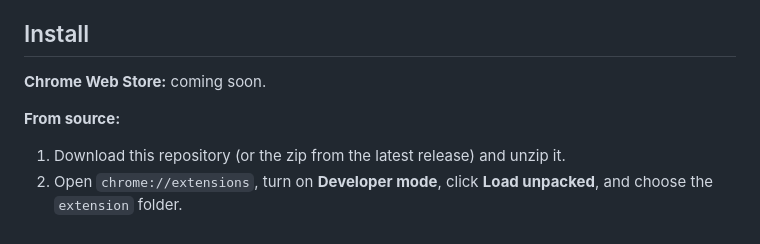
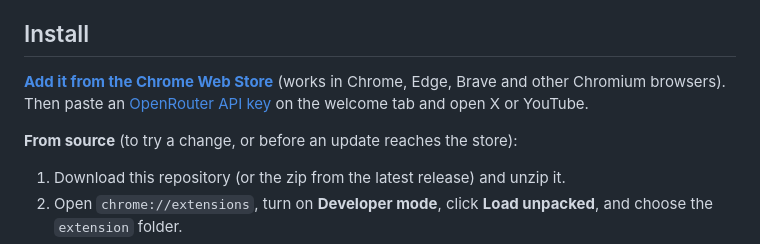
Before and after one commit to harish-anumula/signal-feed, a Markdown page: README.md, the part around one of its changes. Rendered like a GitHub page.

Commit message:
README: Chrome Web Store link and badge
Co-Authored-By: Claude Opus 5.5 <noreply@anthropic.com>

```diff
--- a/README.md
+++ b/README.md
@@ -20,9 +20,9 @@ Works on the X timeline, profiles and threads (never the post you opened), the Y
 
 ## Install
 
-**Chrome Web Store:** coming soon.
+**[Add it from the Chrome Web Store](https://chromewebstore.google.com/detail/signal-feed/jhegfhdagnakdnpljfcglmpcghoamaid)** (works in Chrome, Edge, Brave and other Chromium browsers). Then paste an [OpenRouter API key](https://openrouter.ai/keys) on the welcome tab and open X or YouTube.
 
-**From source:**
+**From source** (to try a change, or before an update reaches the store):
 
 1. Download this repository (or the zip from the latest release) and unzip it.
 2. Open `chrome://extensions`, turn on **Developer mode**, click **Load unpacked**, and choose the `extension` folder.
```
Also changed, not shown: other parts of README.md (+1 -1 lines).
